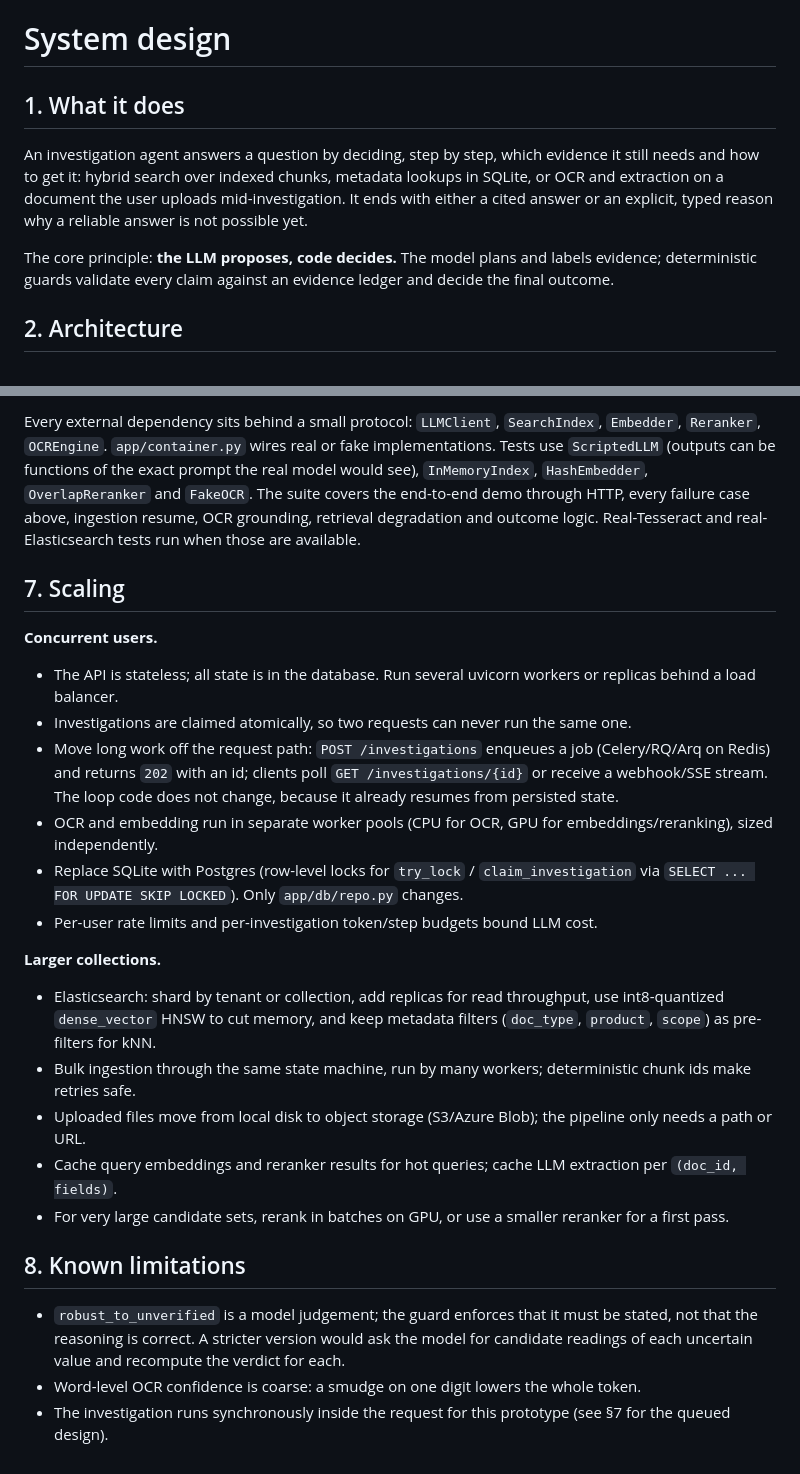
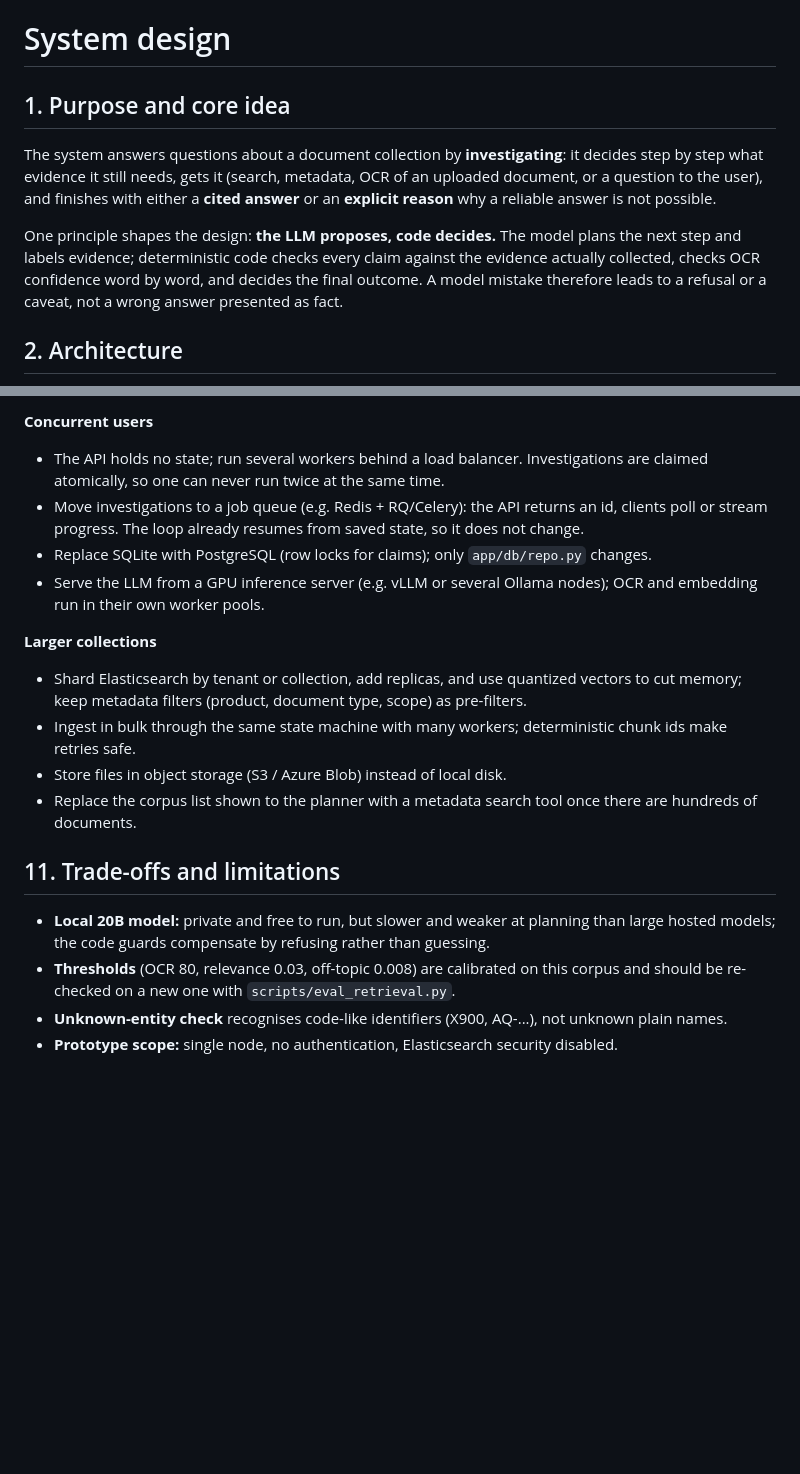
Before and after one commit to DizruptForReal/Agentic_RAG_Project, a Markdown page: docs/system_design.md, 2 parts joined by grey strips. Drawn GitHub-style; blank space fills up the shorter version.

```diff
--- a/docs/system_design.md
+++ b/docs/system_design.md
@@ -1,10 +1,15 @@
 # System design
 
-## 1. What it does
+## 1. Purpose and core idea
 
-An investigation agent answers a question by deciding, step by step, which evidence it still needs and how to get it: hybrid search over indexed chunks, metadata lookups in SQLite, or OCR and extraction on a document the user uploads mid-investigation. It ends with either a cited answer or an explicit, typed reason why a reliable answer is not possible yet.
+The system answers questions about a document collection by **investigating**: it decides step by step what
+evidence it still needs, gets it (search, metadata, OCR of an uploaded document, or a question to the user), and
+finishes with either a **cited answer** or an **explicit reason** why a reliable answer is not possible.
 
-The core principle: **the LLM proposes, code decides.** The model plans and labels evidence; deterministic guards validate every claim against an evidence ledger and decide the final outcome.
+One principle shapes the design: **the LLM proposes, code decides.** The model plans the next step and labels
+evidence; deterministic code checks every claim against the evidence actually collected, checks OCR confidence word
+by word, and decides the final outcome. A model mistake therefore leads to a refusal or a caveat, not a wrong
+answer presented as fact.
 
 ## 2. Architecture
 
@@ -136,25 +140,25 @@ Pages are split at section headings (numbered headings and schedules, carried ac
 
-Every external dependency sits behind a small protocol: `LLMClient`, `SearchIndex`, `Embedder`, `Reranker`, `OCREngine`. `app/container.py` wires real or fake implementations. Tests use `ScriptedLLM` (outputs can be functions of the exact prompt the real model would see), `InMemoryIndex`, `HashEmbedder`, `OverlapReranker` and `FakeOCR`. The suite covers the end-to-end demo through HTTP, every failure case above, ingestion resume, OCR grounding, retrieval degradation and outcome logic. Real-Tesseract and real-Elasticsearch tests run when those are available.
+**Concurrent users**
+- The API holds no state; run several workers behind a load balancer. Investigations are claimed atomically, so one
+  can never run twice at the same time.
+- Move investigations to a job queue (e.g. Redis + RQ/Celery): the API returns an id, clients poll or stream
+  progress. The loop already resumes from saved state, so it does not change.
+- Replace SQLite with PostgreSQL (row locks for claims); only `app/db/repo.py` changes.
+- Serve the LLM from a GPU inference server (e.g. vLLM or several Ollama nodes); OCR and embedding run in their own
+  worker pools.
 
-## 7. Scaling
+**Larger collections**
+- Shard Elasticsearch by tenant or collection, add replicas, and use quantized vectors to cut memory; keep metadata
+  filters (product, document type, scope) as pre-filters.
+- Ingest in bulk through the same state machine with many workers; deterministic chunk ids make retries safe.
+- Store files in object storage (S3 / Azure Blob) instead of local disk.
+- Replace the corpus list shown to the planner with a metadata search tool once there are hundreds of documents.
 
-**Concurrent users.**
-- The API is stateless; all state is in the database. Run several uvicorn workers or replicas behind a load balancer.
-- Investigations are claimed atomically, so two requests can never run the same one.
-- Move long work off the request path: `POST /investigations` enqueues a job (Celery/RQ/Arq on Redis) and returns `202` with an id; clients poll `GET /investigations/{id}` or receive a webhook/SSE stream. The loop code does not change, because it already resumes from persisted state.
-- OCR and embedding run in separate worker pools (CPU for OCR, GPU for embeddings/reranking), sized independently.
-- Replace SQLite with Postgres (row-level locks for `try_lock` / `claim_investigation` via `SELECT ... FOR UPDATE SKIP LOCKED`). Only `app/db/repo.py` changes.
-- Per-user rate limits and per-investigation token/step budgets bound LLM cost.
+## 11. Trade-offs and limitations
 
-**Larger collections.**
-- Elasticsearch: shard by tenant or collection, add replicas for read throughput, use int8-quantized `dense_vector` HNSW to cut memory, and keep metadata filters (`doc_type`, `product`, `scope`) as pre-filters for kNN.
-- Bulk ingestion through the same state machine, run by many workers; deterministic chunk ids make retries safe.
-- Uploaded files move from local disk to object storage (S3/Azure Blob); the pipeline only needs a path or URL.
-- Cache query embeddings and reranker results for hot queries; cache LLM extraction per `(doc_id, fields)`.
-- For very large candidate sets, rerank in batches on GPU, or use a smaller reranker for a first pass.
-
-## 8. Known limitations
-
-- `robust_to_unverified` is a model judgement; the guard enforces that it must be stated, not that the reasoning is correct. A stricter version would ask the model for candidate readings of each uncertain value and recompute the verdict for each.
-- Word-level OCR confidence is coarse: a smudge on one digit lowers the whole token.
-- The investigation runs synchronously inside the request for this prototype (see §7 for the queued design).
+- **Local 20B model:** private and free to run, but slower and weaker at planning than large hosted models; the code
+  guards compensate by refusing rather than guessing.
+- **Thresholds** (OCR 80, relevance 0.03, off-topic 0.008) are calibrated on this corpus and should be re-checked on
+  a new one with `scripts/eval_retrieval.py`.
+- **Unknown-entity check** recognises code-like identifiers (X900, AQ-...), not unknown plain names.
+- **Prototype scope:** single node, no authentication, Elasticsearch security disabled.
```
Also changed, not shown: other parts of docs/system_design.md (+102 -103 lines).
